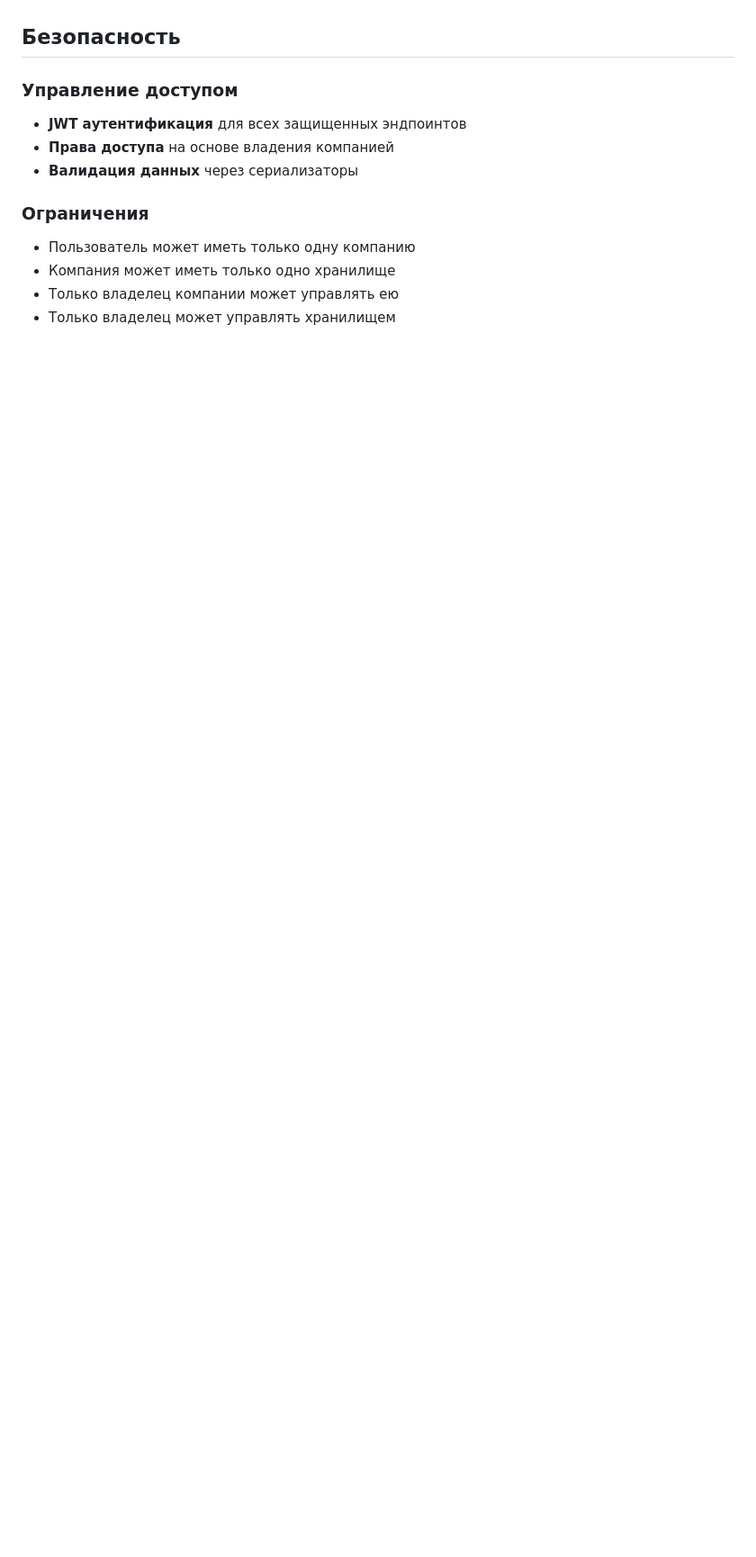
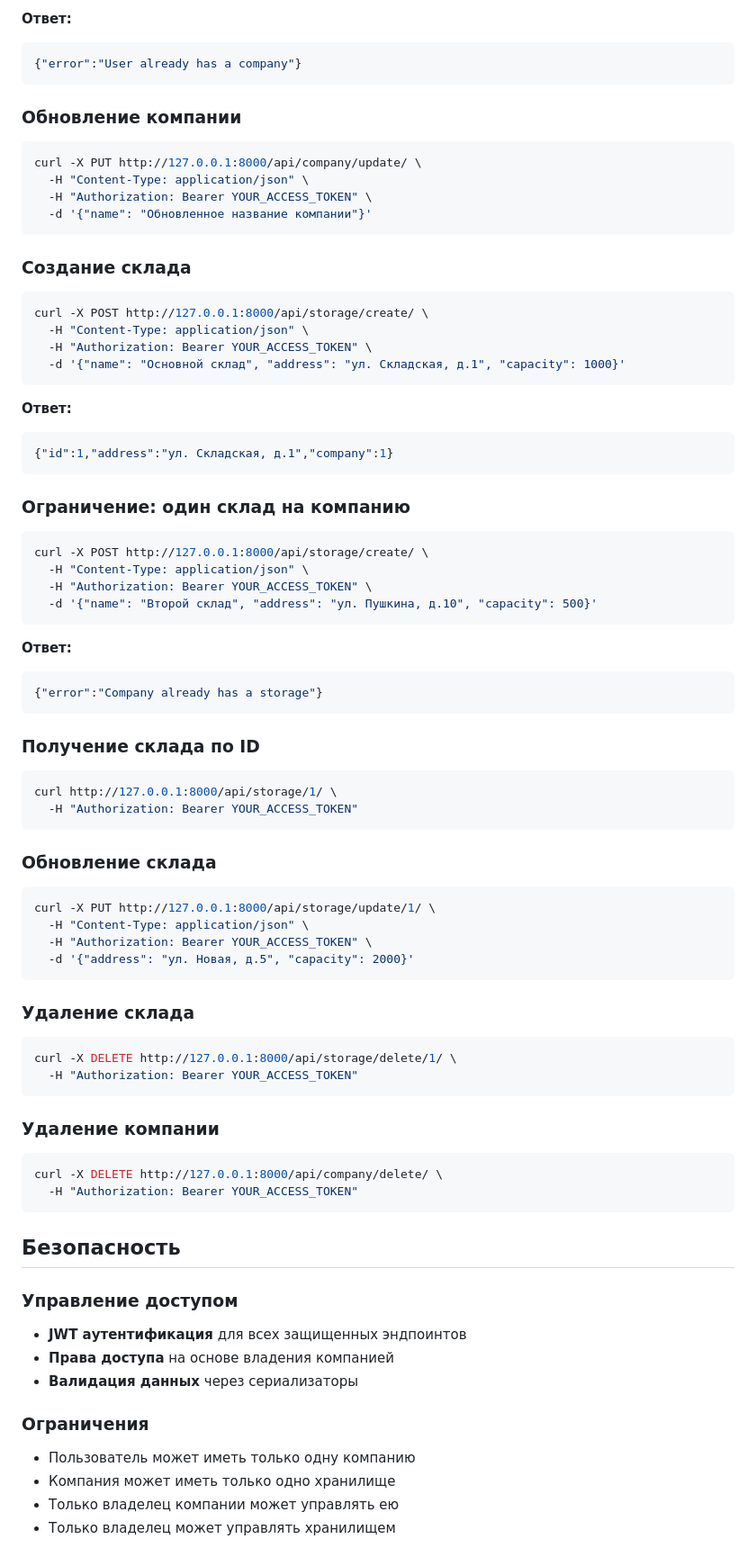
Before and after one commit to on112026/KursFinalProject, a Markdown page: project_description.md, the part around one of its changes. Shown at 90% size. GitHub-like rendering; blank space fills up the shorter version.

````diff
--- a/project_description.md
+++ b/project_description.md
@@ -53,3 +119,67 @@ CRMLite - это Django REST API CRM система, предназначенн
+**Ответ:**
+```json
+{"error":"User already has a company"}
+```
+
+### Обновление компании
+```bash
+curl -X PUT http://127.0.0.1:8000/api/company/update/ \
+  -H "Content-Type: application/json" \
+  -H "Authorization: Bearer YOUR_ACCESS_TOKEN" \
+  -d '{"name": "Обновленное название компании"}'
+```
+
+### Создание склада
+```bash
+curl -X POST http://127.0.0.1:8000/api/storage/create/ \
+  -H "Content-Type: application/json" \
+  -H "Authorization: Bearer YOUR_ACCESS_TOKEN" \
+  -d '{"name": "Основной склад", "address": "ул. Складская, д.1", "capacity": 1000}'
+```
+
+**Ответ:**
+```json
+{"id":1,"address":"ул. Складская, д.1","company":1}
+```
+
+### Ограничение: один склад на компанию
+```bash
+curl -X POST http://127.0.0.1:8000/api/storage/create/ \
+  -H "Content-Type: application/json" \
+  -H "Authorization: Bearer YOUR_ACCESS_TOKEN" \
+  -d '{"name": "Второй склад", "address": "ул. Пушкина, д.10", "capacity": 500}'
+```
+
+**Ответ:**
+```json
+{"error":"Company already has a storage"}
+```
+
+### Получение склада по ID
+```bash
+curl http://127.0.0.1:8000/api/storage/1/ \
+  -H "Authorization: Bearer YOUR_ACCESS_TOKEN"
+```
+
+### Обновление склада
+```bash
+curl -X PUT http://127.0.0.1:8000/api/storage/update/1/ \
+  -H "Content-Type: application/json" \
+  -H "Authorization: Bearer YOUR_ACCESS_TOKEN" \
+  -d '{"address": "ул. Новая, д.5", "capacity": 2000}'
+```
+
+### Удаление склада
+```bash
+curl -X DELETE http://127.0.0.1:8000/api/storage/delete/1/ \
+  -H "Authorization: Bearer YOUR_ACCESS_TOKEN"
+```
+
+### Удаление компании
+```bash
+curl -X DELETE http://127.0.0.1:8000/api/company/delete/ \
+  -H "Authorization: Bearer YOUR_ACCESS_TOKEN"
+```
 
 ## Безопасность
 
````
Also changed, not shown: other parts of project_description.md (+76 -10 lines), README.md (added, +43 -0 lines), setup_instructions.md (+7 -5 lines).
